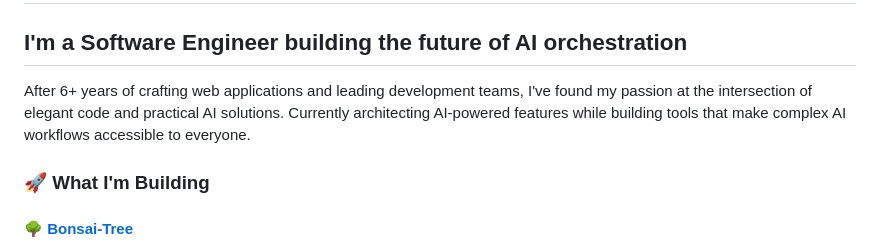
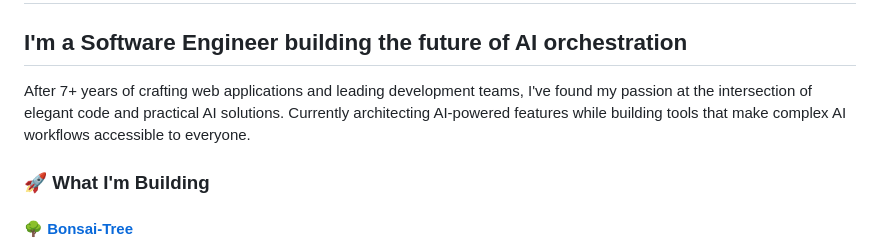
Before and after one commit to Etriti00/Etriti00, a Markdown page: README.md, the part around the change. Drawn GitHub-style.

```diff
--- a/README.md
+++ b/README.md
@@ -2,7 +2,7 @@
 
 ## I'm a Software Engineer building the future of AI orchestration
 
-After 6+ years of crafting web applications and leading development teams, I've found my passion at the intersection of elegant code and practical AI solutions. Currently architecting AI-powered features while building tools that make complex AI workflows accessible to everyone.
+After 7+ years of crafting web applications and leading development teams, I've found my passion at the intersection of elegant code and practical AI solutions. Currently architecting AI-powered features while building tools that make complex AI workflows accessible to everyone.
 
 ### 🚀 What I'm Building
 
```
